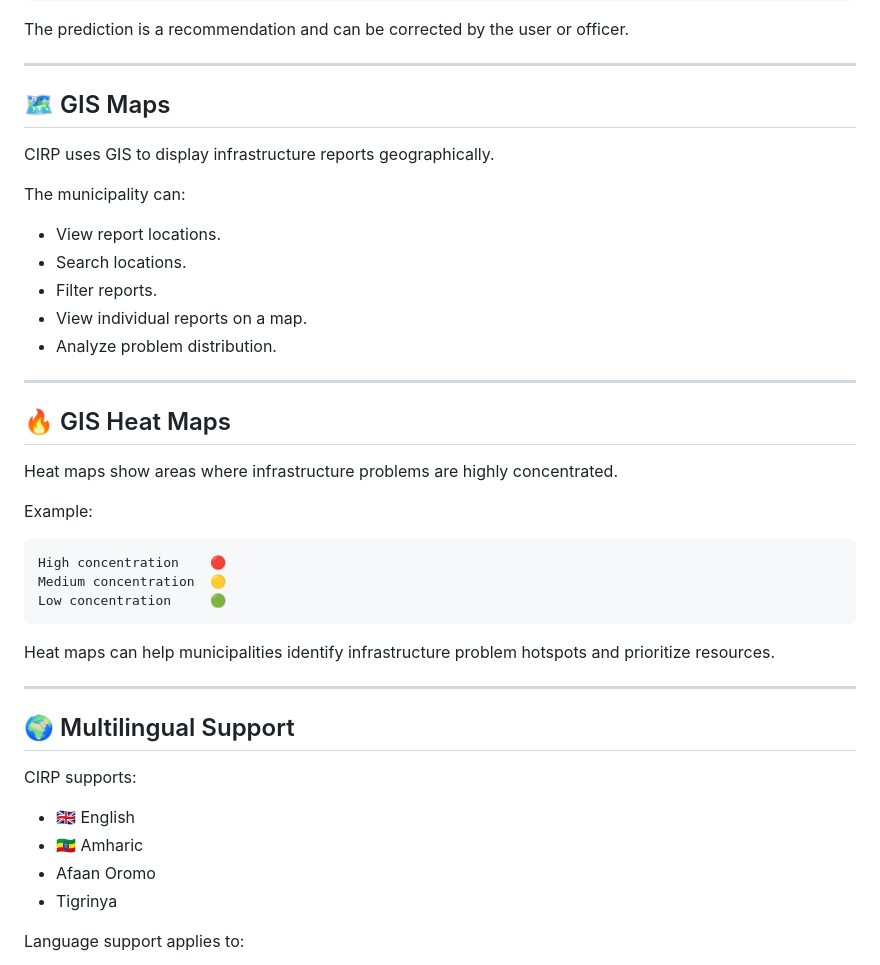
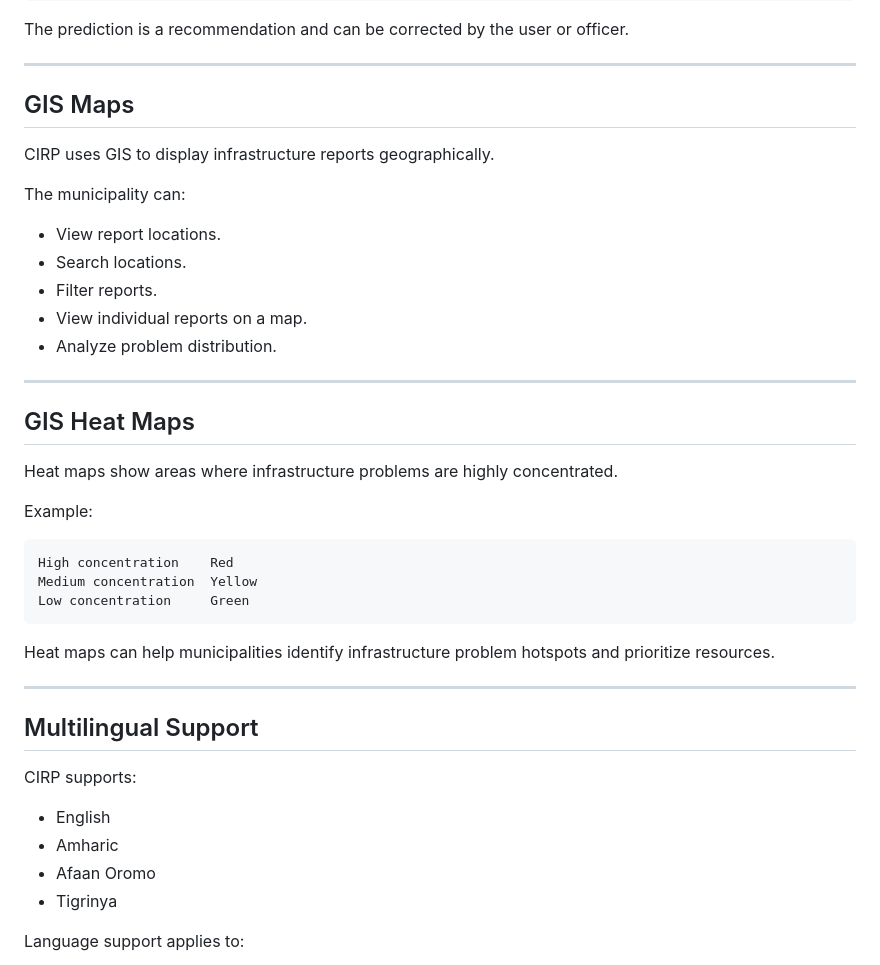
Before and after one commit to Rediet2077/Community_Infrastructure_Reporting_Platform-, a Markdown page: README.md, the part around one of its changes. Drawn GitHub-style.

````diff
--- a/README.md
+++ b/README.md
@@ -195,7 +195,7 @@ The prediction is a recommendation and can be corrected by the user or officer.
 
 ---
 
-## 🗺️ GIS Maps
+## GIS Maps
 
 CIRP uses GIS to display infrastructure reports geographically.
 
@@ -209,28 +209,28 @@ The municipality can:
 
 ---
 
-## 🔥 GIS Heat Maps
+## GIS Heat Maps
 
 Heat maps show areas where infrastructure problems are highly concentrated.
 
 Example:
 
 ```text
-High concentration    🔴
-Medium concentration  🟡
-Low concentration     🟢
+High concentration    Red
+Medium concentration  Yellow
+Low concentration     Green
 ```
 
 Heat maps can help municipalities identify infrastructure problem hotspots and prioritize resources.
 
 ---
 
-## 🌍 Multilingual Support
+## Multilingual Support
 
 CIRP supports:
 
-* 🇬🇧 English
-* 🇪🇹 Amharic
+* English
+* Amharic
 * Afaan Oromo
 * Tigrinya
 
````
Also changed, not shown: other parts of README.md (+49 -58 lines).
